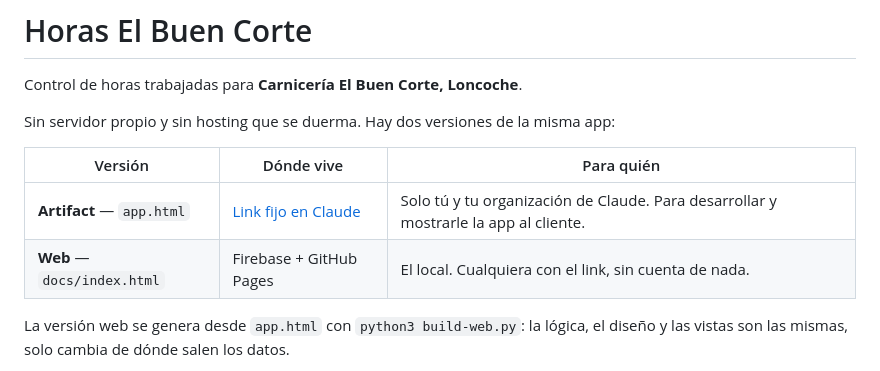
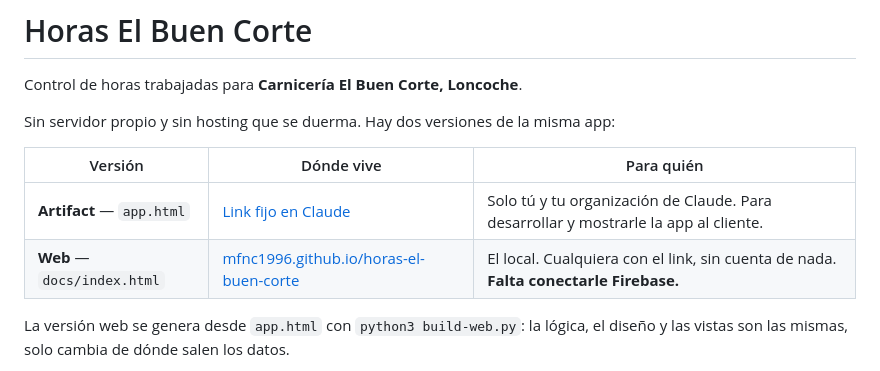
Before and after one commit to MFNC1996/horas-el-buen-corte, a Markdown page: README.md, the part around the change. Drawn GitHub-style.

Commit message:
Documenta el estado del despliegue
GitHub Pages ya está en línea; queda conectar Firebase.

Co-Authored-By: Claude Opus 5 <noreply@anthropic.com>

```diff
--- a/README.md
+++ b/README.md
@@ -7,7 +7,7 @@ Sin servidor propio y sin hosting que se duerma. Hay dos versiones de la misma a
 | Versión | Dónde vive | Para quién |
 |---|---|---|
 | **Artifact** — `app.html` | [Link fijo en Claude](https://claude.ai/code/artifact/b0f37a93-1360-495e-b641-5429ecd67e97) | Solo tú y tu organización de Claude. Para desarrollar y mostrarle la app al cliente. |
-| **Web** — `docs/index.html` | Firebase + GitHub Pages | El local. Cualquiera con el link, sin cuenta de nada. |
+| **Web** — `docs/index.html` | [mfnc1996.github.io/horas-el-buen-corte](https://mfnc1996.github.io/horas-el-buen-corte/) | El local. Cualquiera con el link, sin cuenta de nada. **Falta conectarle Firebase.** |
 
 La versión web se genera desde `app.html` con `python3 build-web.py`: la lógica,
 el diseño y las vistas son las mismas, solo cambia de dónde salen los datos.
```
Also changed, not shown: DESPLIEGUE.md (+77 -89 lines).
